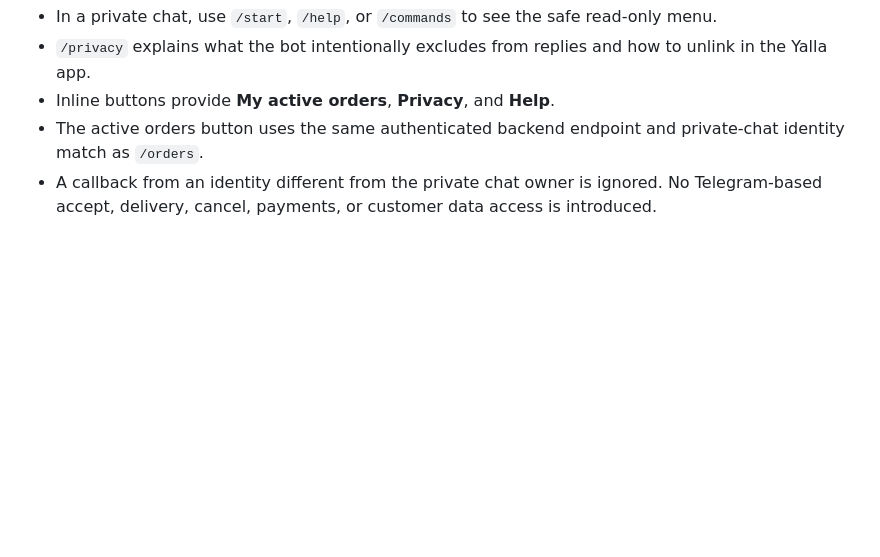
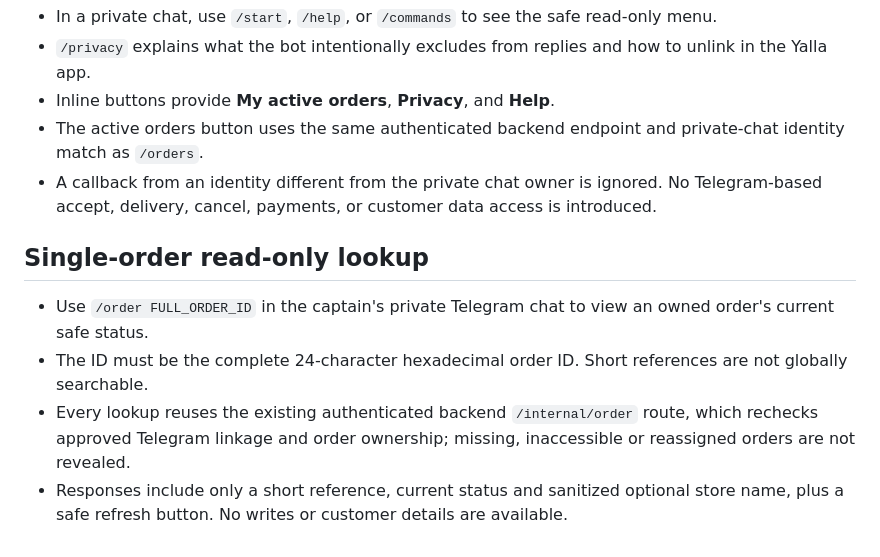
Before and after one commit to MohammedEmad333/Yalla, a Markdown page: telegram-captain-bot/README.md, the part around the change. Drawn GitHub-style; blank space fills up the shorter version.

Commit message:
docs(telegram): document /order private read-only lookup

```diff
--- a/telegram-captain-bot/README.md
+++ b/telegram-captain-bot/README.md
@@ -57,3 +57,10 @@ Run `node --test test/*.test.js` and `node index.js` from this directory. Config
 - Inline buttons provide **My active orders**, **Privacy**, and **Help**.
 - The active orders button uses the same authenticated backend endpoint and private-chat identity match as `/orders`.
 - A callback from an identity different from the private chat owner is ignored. No Telegram-based accept, delivery, cancel, payments, or customer data access is introduced.
+
+## Single-order read-only lookup
+
+- Use `/order FULL_ORDER_ID` in the captain's private Telegram chat to view an owned order's current safe status.
+- The ID must be the complete 24-character hexadecimal order ID. Short references are not globally searchable.
+- Every lookup reuses the existing authenticated backend `/internal/order` route, which rechecks approved Telegram linkage and order ownership; missing, inaccessible or reassigned orders are not revealed.
+- Responses include only a short reference, current status and sanitized optional store name, plus a safe refresh button. No writes or customer details are available.
```
